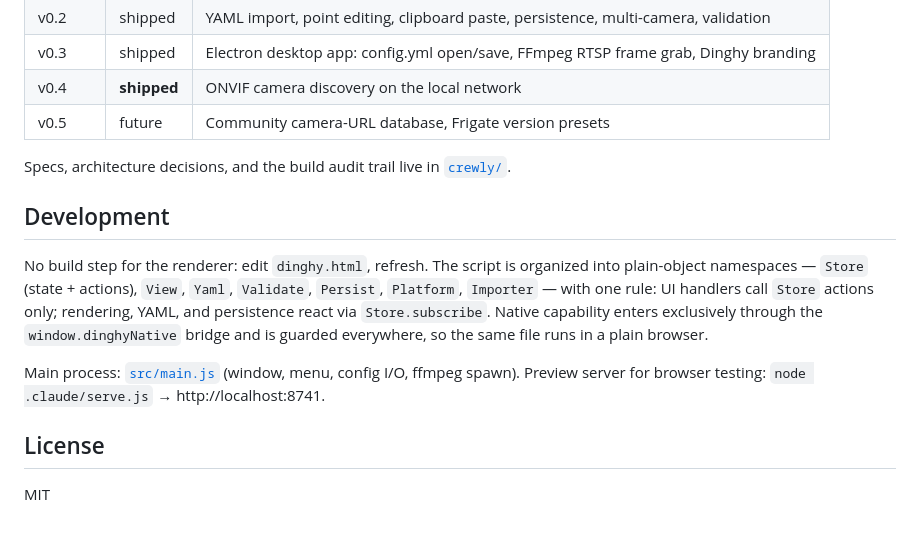
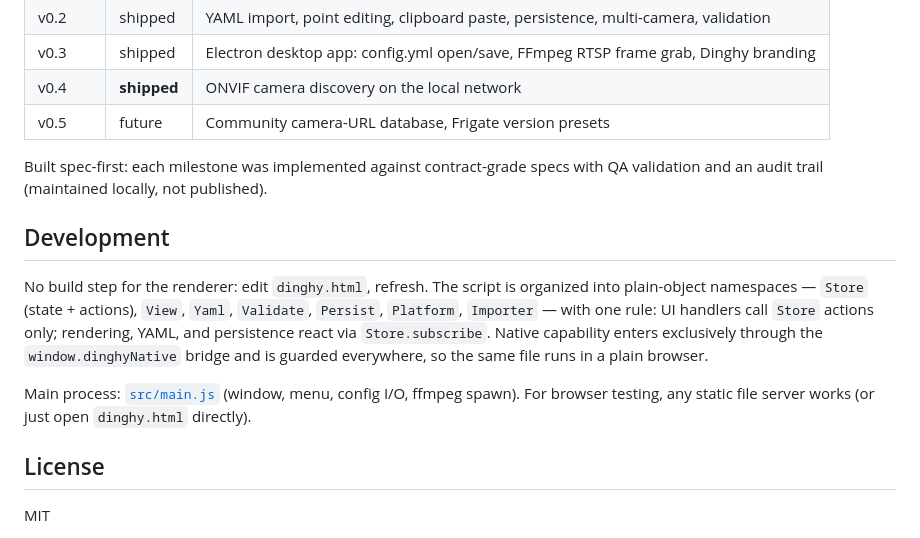
Before and after one commit to mbumpus/Dinghy, a Markdown page: README.md, the part around the change. Drawn GitHub-style.

Commit message:
Remove public references to local-only archive folders
Co-Authored-By: Claude Fable 5 <noreply@anthropic.com>

```diff
--- a/README.md
+++ b/README.md
@@ -62,13 +62,13 @@ Origin top-left; coordinates normalized (`x / width`, `y / height`), emitted to
 | v0.4 | **shipped** | ONVIF camera discovery on the local network |
 | v0.5 | future | Community camera-URL database, Frigate version presets |
 
-Specs, architecture decisions, and the build audit trail live in [`crewly/`](crewly/).
+Built spec-first: each milestone was implemented against contract-grade specs with QA validation and an audit trail (maintained locally, not published).
 
 ## Development
 
 No build step for the renderer: edit `dinghy.html`, refresh. The script is organized into plain-object namespaces — `Store` (state + actions), `View`, `Yaml`, `Validate`, `Persist`, `Platform`, `Importer` — with one rule: UI handlers call `Store` actions only; rendering, YAML, and persistence react via `Store.subscribe`. Native capability enters exclusively through the `window.dinghyNative` bridge and is guarded everywhere, so the same file runs in a plain browser.
 
-Main process: [`src/main.js`](src/main.js) (window, menu, config I/O, ffmpeg spawn). Preview server for browser testing: `node .claude/serve.js` → http://localhost:8741.
+Main process: [`src/main.js`](src/main.js) (window, menu, config I/O, ffmpeg spawn). For browser testing, any static file server works (or just open `dinghy.html` directly).
 
 ## License
 
```
Also changed, not shown: RELEASE_NOTES.md (+1 -1 lines).
